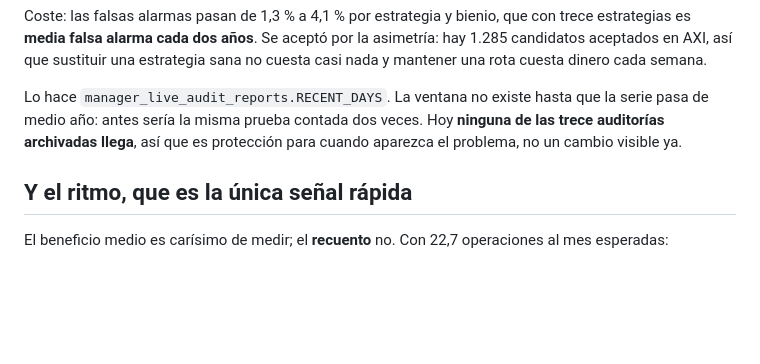
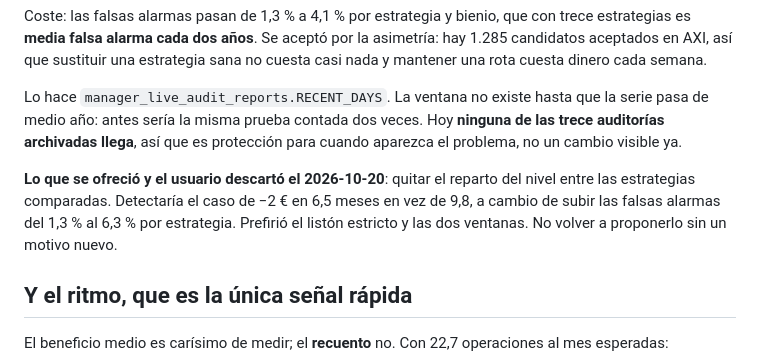
Before and after one commit to adrian38/MT5_Autotester_agent_manager, a Markdown page: ai_context/live_audit_degradation_evidence.md, the part around the change. Drawn GitHub-style; blank space fills up the shorter version.

Commit message:
Deja escrito el listón que el usuario descartó bajar
Quitar el reparto del nivel entre estrategias detectaría antes a cambio de
más falsas alarmas. Se ofreció con los números medidos y se descartó: sin la
nota, la próxima sesión vuelve a proponer lo mismo.

Co-Authored-By: Claude Opus 5 <noreply@anthropic.com>

```diff
--- a/ai_context/live_audit_degradation_evidence.md
+++ b/ai_context/live_audit_degradation_evidence.md
@@ -149,6 +149,12 @@ que la serie pasa de medio año: antes sería la misma prueba contada dos veces.
 Hoy **ninguna de las trece auditorías archivadas llega**, así que es
 protección para cuando aparezca el problema, no un cambio visible ya.
 
+**Lo que se ofreció y el usuario descartó el 2026-10-20**: quitar el reparto
+del nivel entre las estrategias comparadas. Detectaría el caso de −2 € en 6,5
+meses en vez de 9,8, a cambio de subir las falsas alarmas del 1,3 % al 6,3 %
+por estrategia. Prefirió el listón estricto y las dos ventanas. No volver a
+proponerlo sin un motivo nuevo.
+
 ## Y el ritmo, que es la única señal rápida
 
 El beneficio medio es carísimo de medir; el **recuento** no. Con 22,7
```
